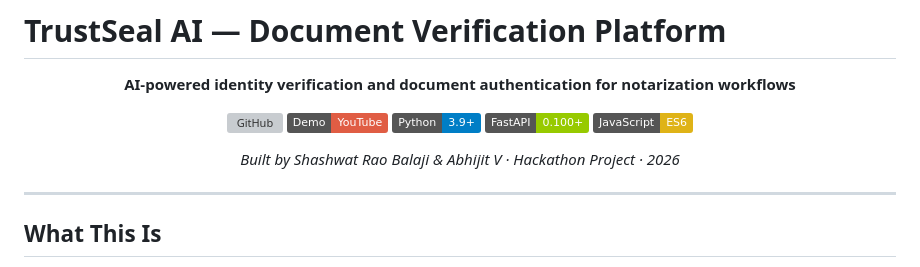
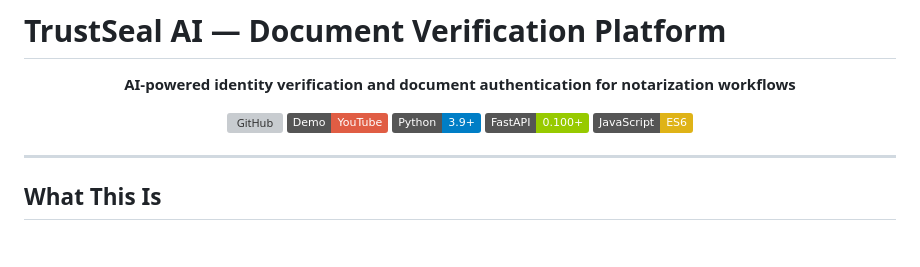
Before and after one commit to sr2904/trustseal-ai, a Markdown page: README.md, the part around the change. GitHub-like rendering; badges without logos; blank space fills up the shorter version; grey boxes are pictures that could not be loaded.

```diff
--- a/README.md
+++ b/README.md
@@ -9,8 +9,6 @@
 ![Python](https://img.shields.io/badge/Python-3.9+-blue?logo=python&logoColor=white)
 ![FastAPI](https://img.shields.io/badge/FastAPI-0.100+-green?logo=fastapi)
 ![JavaScript](https://img.shields.io/badge/JavaScript-ES6-yellow?logo=javascript)
-
-*Built by Shashwat Rao Balaji & Abhijit V · Hackathon Project · 2026*
 
 </div>
 
```
